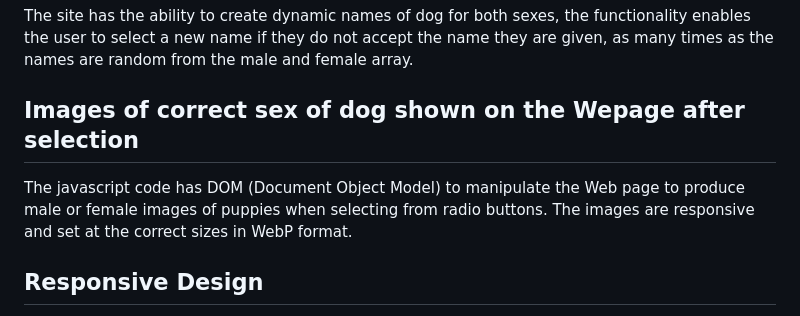
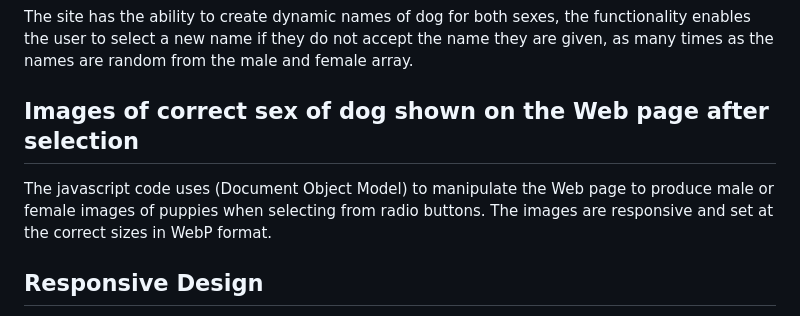
Before and after one commit to StaysafeUK/PetNameChooserJS, a Markdown page: README.md, the part around the change. GitHub-like rendering.

Commit message:
minor modification to text in Images of correct sex of dog shown on the web page after selection 20082024 0950 JRE

```diff
--- a/README.md
+++ b/README.md
@@ -27,8 +27,8 @@ The site has the ability to create dynamic names of dog for both sexes,  the fun
 user to select a new name if they do not accept the name they are given, as many times as the names are random
 from the male and female array.
 
-## Images of correct sex of dog shown on the Wepage after selection
-The javascript code has DOM (Document Object Model) to manipulate the Web page to produce male or female images
+## Images of correct sex of dog shown on the Web page after selection
+The javascript code uses (Document Object Model) to manipulate the Web page to produce male or female images
 of puppies when selecting from radio buttons.  The images are responsive and set at the correct sizes in WebP
 format.
 
```
